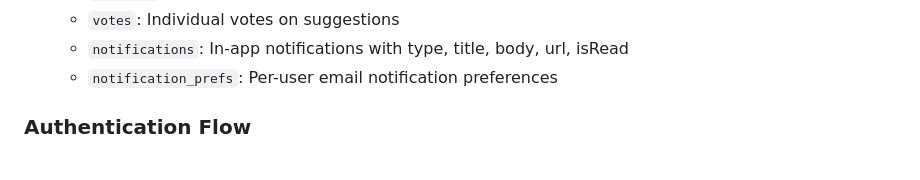
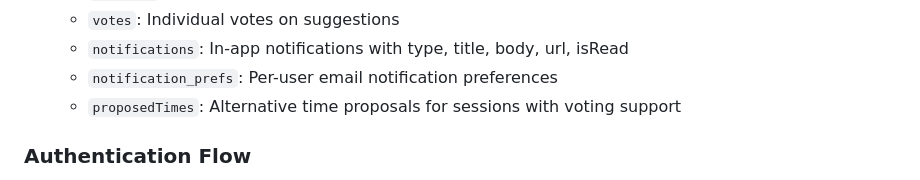
Before and after one commit to bhattacharjee-k/LinkUpGoAPP, a Markdown page: replit.md, the part around the change. Rendered like a GitHub page.

Commit message:
Add functionality for users to propose and vote on alternative session times
Update documentation to include the new proposedTimes field for alternative time proposals with voting support.

Replit-Commit-Author: Agent
Replit-Commit-Session-Id: e411af05-3414-4fe9-b1fa-f32dfda50fa6
Replit-Commit-Checkpoint-Type: full_checkpoint
Replit-Commit-Event-Id: b9a38b9d-929b-4aa0-9584-fafd50590267
Replit-Commit-Screenshot-Url: https://storage.googleapis.com/screenshot-production-us-central1/09c28d65-7283-4b3f-8624-1adc1cb8cc7d/e411af05-3414-4fe9-b1fa-f32dfda50fa6/Rw26JqO
Replit-Helium-Checkpoint-Created: true

```diff
--- a/replit.md
+++ b/replit.md
@@ -39,6 +39,7 @@ Preferred communication style: Simple, everyday language.
   - `votes`: Individual votes on suggestions
   - `notifications`: In-app notifications with type, title, body, url, isRead
   - `notification_prefs`: Per-user email notification preferences
+  - `proposedTimes`: Alternative time proposals for sessions with voting support
 
 ### Authentication Flow
 - Registration collects user preferences during onboarding (multi-step form)
```
